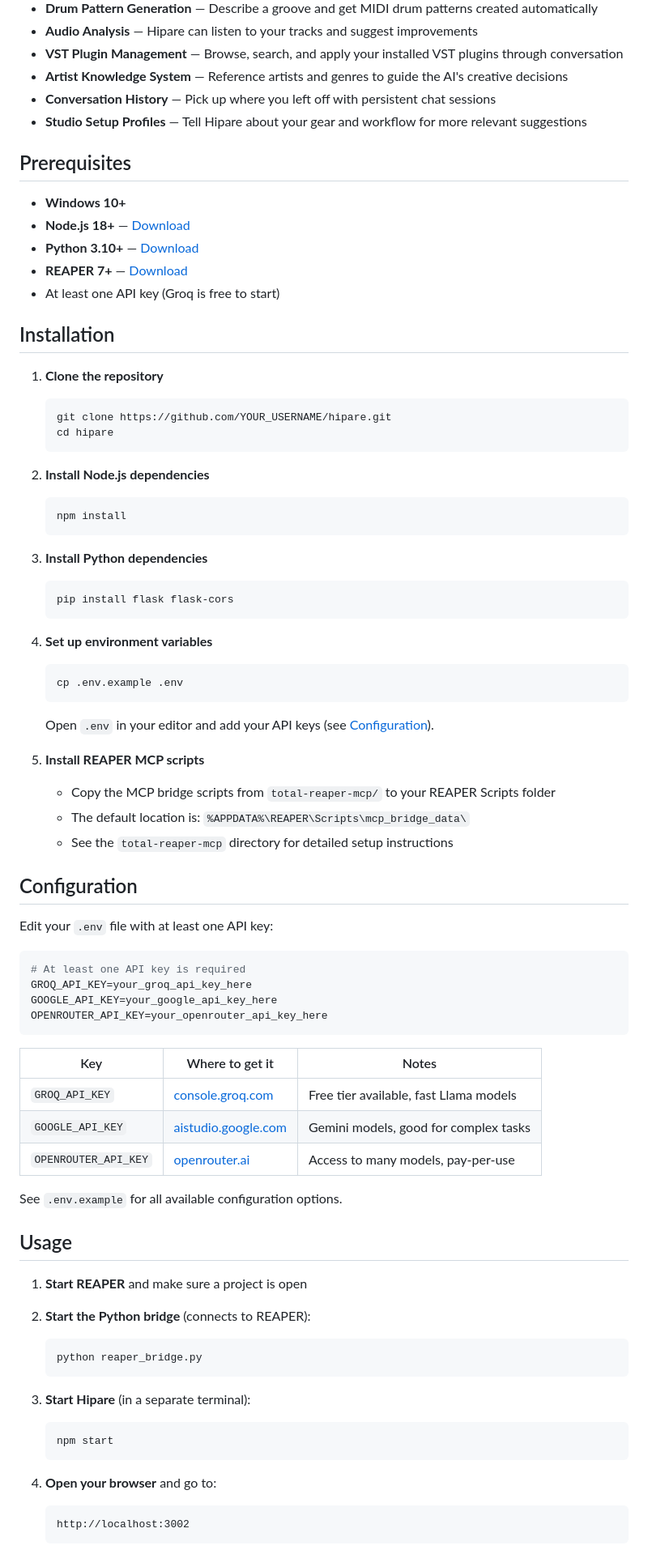
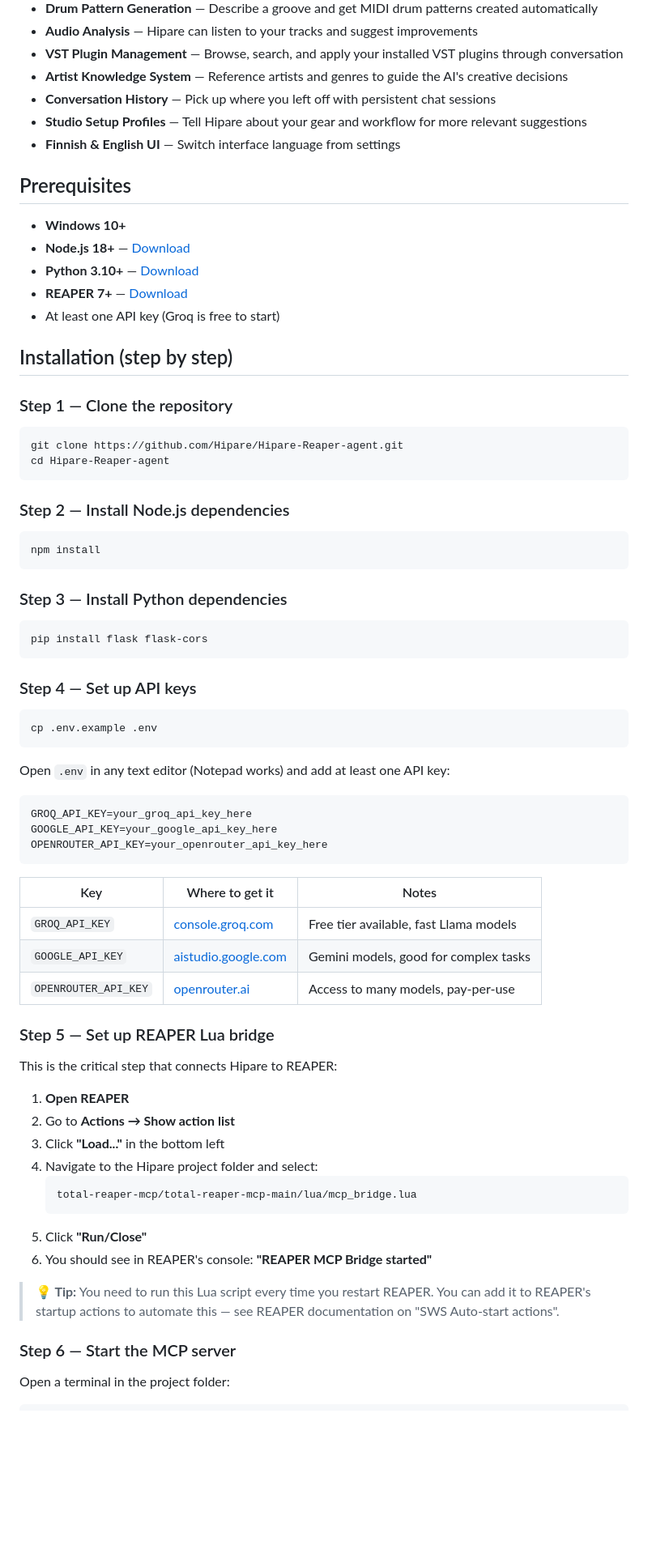
Before and after one commit to Hipare/Hipare-Reaper-agent, a Markdown page: README.md, the part around one of its changes. Shown at 81% size. Drawn GitHub-style; blank space fills up the shorter version.

Commit message:
Update README with complete installation guide
Added step-by-step setup instructions including REAPER Lua bridge,
MCP server startup, quick start checklist, and desktop app info.

````diff
--- a/README.md
+++ b/README.md
@@ -17,6 +17,7 @@ The name comes from our beloved dog's nickname. The heart shape in the logo is t
 - **Artist Knowledge System** — Reference artists and genres to guide the AI's creative decisions
 - **Conversation History** — Pick up where you left off with persistent chat sessions
 - **Studio Setup Profiles** — Tell Hipare about your gear and workflow for more relevant suggestions
+- **Finnish & English UI** — Switch interface language from settings
 
 ## Prerequisites
 
@@ -26,41 +27,36 @@ The name comes from our beloved dog's nickname. The heart shape in the logo is t
 - **REAPER 7+** — [Download](https://www.reaper.fm/)
 - At least one API key (Groq is free to start)
 
-## Installation
+## Installation (step by step)
 
-1. **Clone the repository**
-   ```bash
-   git clone https://github.com/YOUR_USERNAME/hipare.git
-   cd hipare
-   ```
+### Step 1 — Clone the repository
 
-2. **Install Node.js dependencies**
-   ```bash
-   npm install
-   ```
+```bash
+git clone https://github.com/Hipare/Hipare-Reaper-agent.git
+cd Hipare-Reaper-agent
+```
 
-3. **Install Python dependencies**
-   ```bash
-   pip install flask flask-cors
-   ```
+### Step 2 — Install Node.js dependencies
 
-4. **Set up environment variables**
-   ```bash
-   cp .env.example .env
-   ```
-   Open `.env` in your editor and add your API keys (see [Configuration](#configuration)).
+```bash
+npm install
+```
 
-5. **Install REAPER MCP scripts**
-   - Copy the MCP bridge scripts from `total-reaper-mcp/` to your REAPER Scripts folder
-   - The default location is: `%APPDATA%\REAPER\Scripts\mcp_bridge_data\`
-   - See the `total-reaper-mcp` directory for detailed setup instructions
+### Step 3 — Install Python dependencies
 
-## Configuration
+```bash
+pip install flask flask-cors
+```
 
-Edit your `.env` file with at least one API key:
+### Step 4 — Set up API keys
+
+```bash
+cp .env.example .env
+```
+
+Open `.env` in any text editor (Notepad works) and add at least one API key:
 
 ```env
-# At least one API key is required
 GROQ_API_KEY=your_groq_api_key_here
 GOOGLE_API_KEY=your_google_api_key_here
 OPENROUTER_API_KEY=your_openrouter_api_key_here
@@ -72,24 +68,23 @@ OPENROUTER_API_KEY=your_openrouter_api_key_here
 | `GOOGLE_API_KEY` | [aistudio.google.com](https://aistudio.google.com/apikey) | Gemini models, good for complex tasks |
 | `OPENROUTER_API_KEY` | [openrouter.ai](https://openrouter.ai/keys) | Access to many models, pay-per-use |
 
-See `.env.example` for all available configuration options.
+### Step 5 — Set up REAPER Lua bridge
 
-## Usage
+This is the critical step that connects Hipare to REAPER:
 
-1. **Start REAPER** and make sure a project is open
+1. **Open REAPER**
+2. Go to **Actions → Show action list**
+3. Click **"Load..."** in the bottom left
+4. Navigate to the Hipare project folder and select:
+   ```
+   total-reaper-mcp/total-reaper-mcp-main/lua/mcp_bridge.lua
+   ```
+5. Click **"Run/Close"**
+6. You should see in REAPER's console: **"REAPER MCP Bridge started"**
 
-2. **Start the Python bridge** (connects to REAPER):
-   ```bash
-   python reaper_bridge.py
-   ```
+> **💡 Tip:** You need to run this Lua script every time you restart REAPER. You can add it to REAPER's startup actions to automate this — see REAPER documentation on "SWS Auto-start actions".
 
-3. **Start Hipare** (in a separate terminal):
-   ```bash
-   npm start
-   ```
+### Step 6 — Start the MCP server
 
-4. **Open your browser** and go to:
-   ```
-   http://localhost:3002
-   ```
+Open a terminal in the project folder:
 
````
Also changed, not shown: other parts of README.md (+45 -10 lines).
